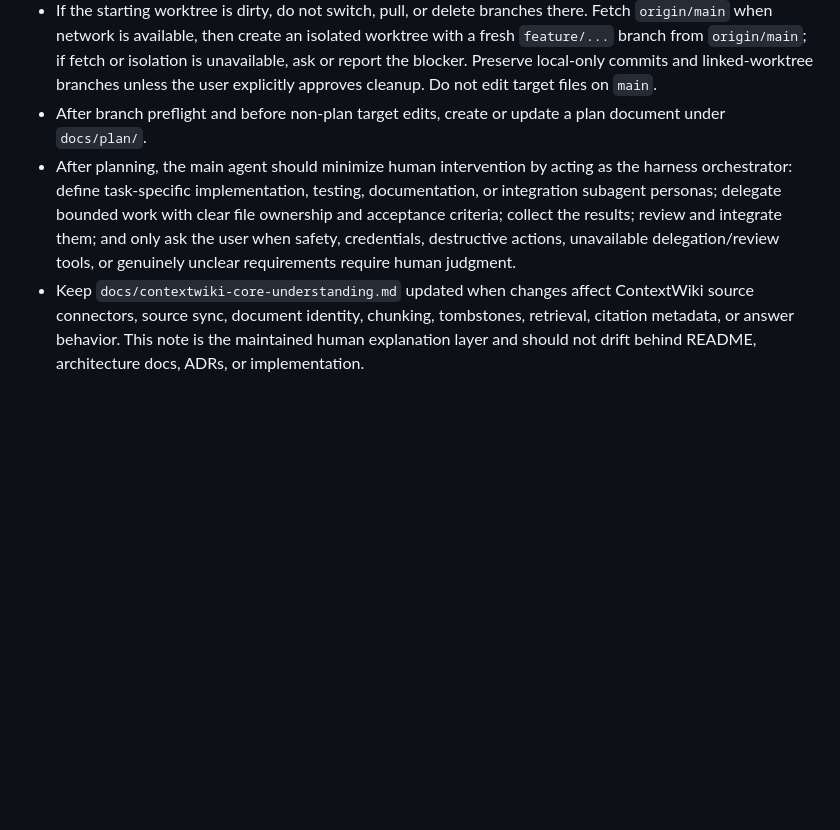
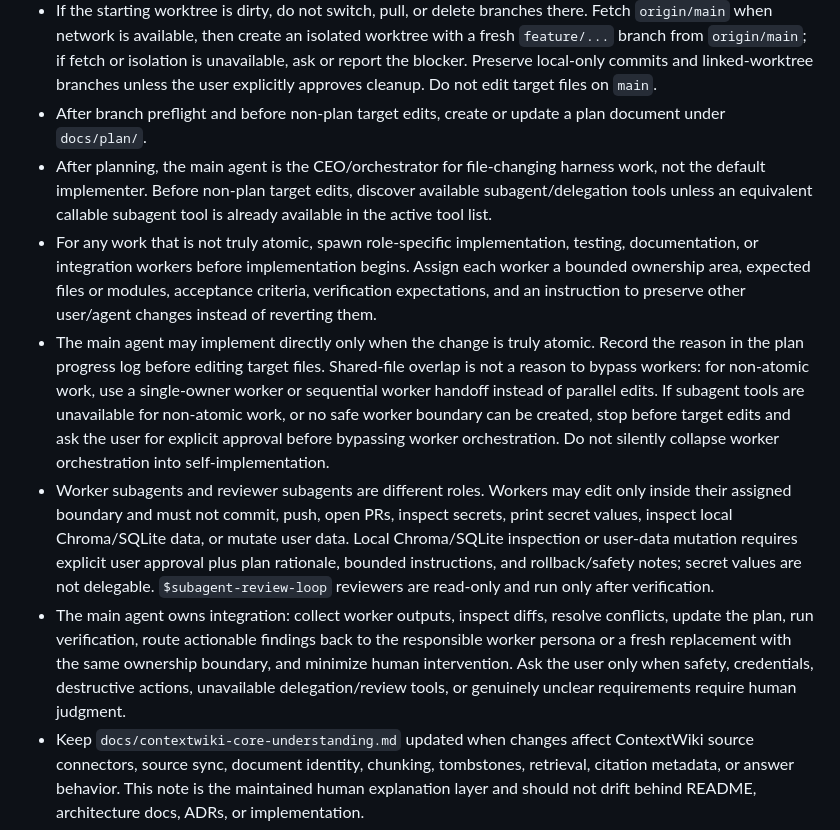
Before and after one commit to eunhwa99/MCPContentSearch, a Markdown page: AGENTS.md, the part around the change. GitHub-like rendering; blank space fills up the shorter version.

Commit message:
docs: require CEO worker orchestration

```diff
--- a/AGENTS.md
+++ b/AGENTS.md
@@ -9,7 +9,11 @@
 - File-changing work starts with branch preflight from the latest `main`: if the worktree is clean, switch to `main`, fast-forward it from `origin/main` when network is available, delete only safe local non-`main` work branches using `.agents/docs/github-workflow.md` safeguards, then create a fresh `feature/...` branch before target edits.
 - If the starting worktree is dirty, do not switch, pull, or delete branches there. Fetch `origin/main` when network is available, then create an isolated worktree with a fresh `feature/...` branch from `origin/main`; if fetch or isolation is unavailable, ask or report the blocker. Preserve local-only commits and linked-worktree branches unless the user explicitly approves cleanup. Do not edit target files on `main`.
 - After branch preflight and before non-plan target edits, create or update a plan document under `docs/plan/`.
-- After planning, the main agent should minimize human intervention by acting as the harness orchestrator: define task-specific implementation, testing, documentation, or integration subagent personas; delegate bounded work with clear file ownership and acceptance criteria; collect the results; review and integrate them; and only ask the user when safety, credentials, destructive actions, unavailable delegation/review tools, or genuinely unclear requirements require human judgment.
+- After planning, the main agent is the CEO/orchestrator for file-changing harness work, not the default implementer. Before non-plan target edits, discover available subagent/delegation tools unless an equivalent callable subagent tool is already available in the active tool list.
+- For any work that is not truly atomic, spawn role-specific implementation, testing, documentation, or integration workers before implementation begins. Assign each worker a bounded ownership area, expected files or modules, acceptance criteria, verification expectations, and an instruction to preserve other user/agent changes instead of reverting them.
+- The main agent may implement directly only when the change is truly atomic. Record the reason in the plan progress log before editing target files. Shared-file overlap is not a reason to bypass workers: for non-atomic work, use a single-owner worker or sequential worker handoff instead of parallel edits. If subagent tools are unavailable for non-atomic work, or no safe worker boundary can be created, stop before target edits and ask the user for explicit approval before bypassing worker orchestration. Do not silently collapse worker orchestration into self-implementation.
+- Worker subagents and reviewer subagents are different roles. Workers may edit only inside their assigned boundary and must not commit, push, open PRs, inspect secrets, print secret values, inspect local Chroma/SQLite data, or mutate user data. Local Chroma/SQLite inspection or user-data mutation requires explicit user approval plus plan rationale, bounded instructions, and rollback/safety notes; secret values are not delegable. `$subagent-review-loop` reviewers are read-only and run only after verification.
+- The main agent owns integration: collect worker outputs, inspect diffs, resolve conflicts, update the plan, run verification, route actionable findings back to the responsible worker persona or a fresh replacement with the same ownership boundary, and minimize human intervention. Ask the user only when safety, credentials, destructive actions, unavailable delegation/review tools, or genuinely unclear requirements require human judgment.
 - Keep `docs/contextwiki-core-understanding.md` updated when changes affect ContextWiki source connectors, source sync, document identity, chunking, tombstones, retrieval, citation metadata, or answer behavior. This note is the maintained human explanation layer and should not drift behind README, architecture docs, ADRs, or implementation.
 - After code-changing work, always run the relevant test or verification command before review. Use the repo-local commands in this file and `.agents/docs/harness-engineering.md`, not plugin-default paths such as `docs/superpowers/...`.
 - After verification and before PR delivery for any code, configuration, documentation, or skill change, run `$subagent-review-loop`: spawn exactly five fresh reviewer subagents per pass and repeat until all five reviewers in the newest pass report no actionable findings. If subagent review is unavailable, stop and report the blocker instead of silently replacing it with self-review.
```
Also changed, not shown: docs/plan/2026-05-25-agents-ceo-orchestration.md (added, +100 -0 lines).
